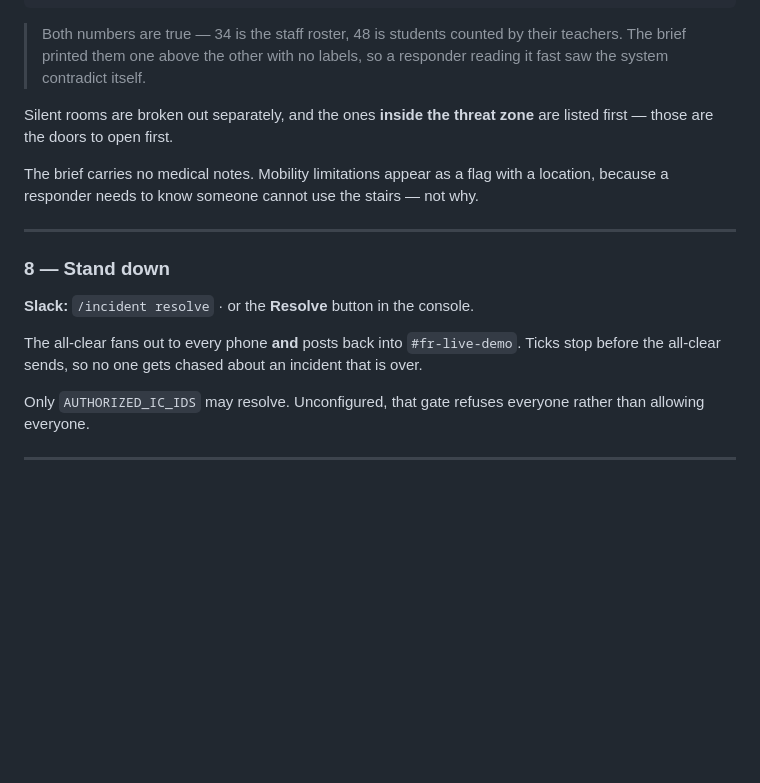
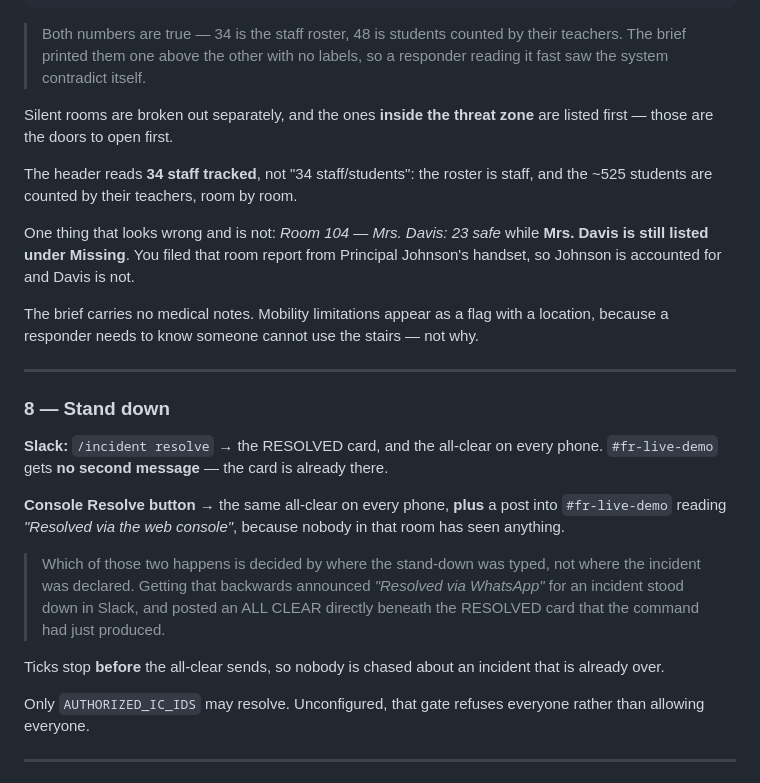
Before and after one commit to 4KInc/CrisisMesh, a Markdown page: docs/DEMO_SEQUENCE.md, the part around the change. GitHub-like rendering; blank space fills up the shorter version.

Commit message:
Demo sequence: the two stand-down paths, and the staff-roster header
Co-Authored-By: Claude Opus 5 (1M context) <noreply@anthropic.com>

```diff
--- a/docs/DEMO_SEQUENCE.md
+++ b/docs/DEMO_SEQUENCE.md
@@ -169,6 +169,13 @@ Headcount (tracked staff roster): 34 total | 1 accounted | 33 unaccounted
 Silent rooms are broken out separately, and the ones **inside the threat zone** are
 listed first — those are the doors to open first.
 
+The header reads **34 staff tracked**, not "34 staff/students": the roster is staff,
+and the ~525 students are counted by their teachers, room by room.
+
+One thing that looks wrong and is not: *Room 104 — Mrs. Davis: 23 safe* while
+**Mrs. Davis is still listed under Missing**. You filed that room report from
+Principal Johnson's handset, so Johnson is accounted for and Davis is not.
+
 The brief carries no medical notes. Mobility limitations appear as a flag with a
 location, because a responder needs to know someone cannot use the stairs — not why.
 
@@ -176,10 +183,20 @@ location, because a responder needs to know someone cannot use the stairs — no
 
 ### 8 — Stand down
 
-**Slack:** `/incident resolve`  ·  or the **Resolve** button in the console.
+**Slack:** `/incident resolve` → the RESOLVED card, and the all-clear on every phone.
+`#fr-live-demo` gets **no second message** — the card is already there.
 
-The all-clear fans out to every phone **and** posts back into `#fr-live-demo`. Ticks
-stop before the all-clear sends, so no one gets chased about an incident that is over.
+**Console Resolve button** → the same all-clear on every phone, **plus** a post into
+`#fr-live-demo` reading *"Resolved via the web console"*, because nobody in that room
+has seen anything.
+
+> Which of those two happens is decided by where the stand-down was typed, not where
+> the incident was declared. Getting that backwards announced *"Resolved via WhatsApp"*
+> for an incident stood down in Slack, and posted an ALL CLEAR directly beneath the
+> RESOLVED card that the command had just produced.
+
+Ticks stop **before** the all-clear sends, so nobody is chased about an incident that
+is already over.
 
 Only `AUTHORIZED_IC_IDS` may resolve. Unconfigured, that gate refuses everyone rather
 than allowing everyone.
```
